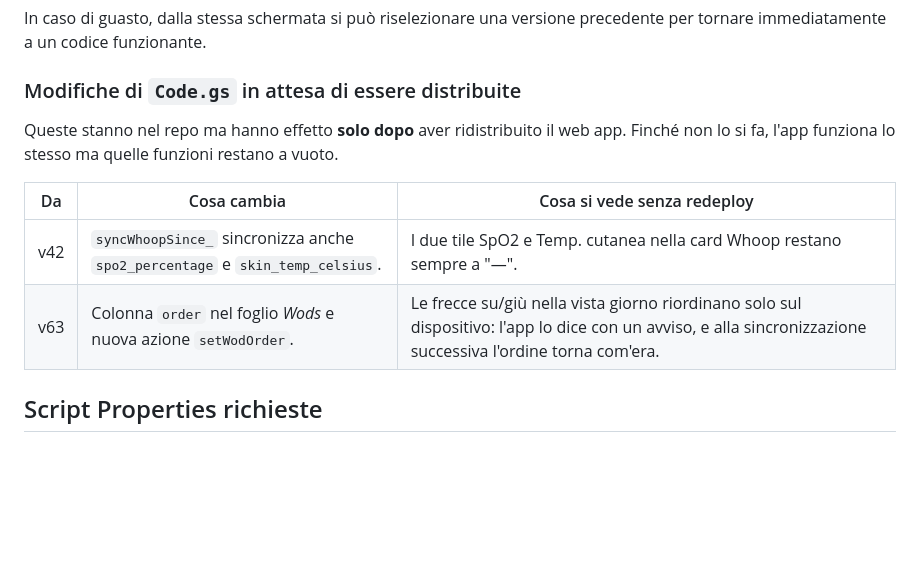
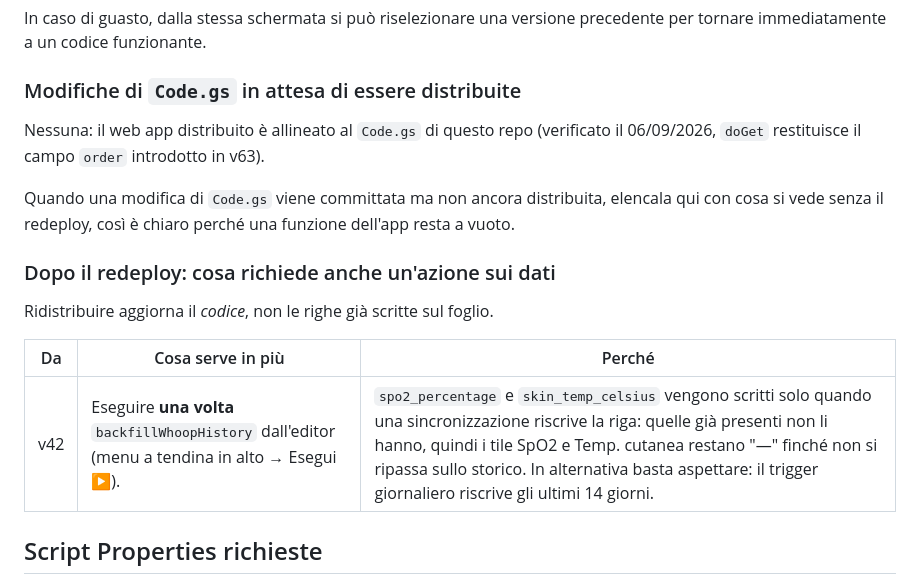
Before and after one commit to davidesantacroce/crossfit-board, a Markdown page: apps-script/README.md, the part around the change. GitHub-like rendering; blank space fills up the shorter version.

Commit message:
docs(apps-script): backend allineato al repo, resta il backfill Whoop per la v42 (#25)
* v65: nello storico ogni lavoro ha la sua card, niente accorpamenti

renderHistory() ora emette una card per ogni lavoro, comprese le righe
vecchie che ne contengono più d'uno (salvataggi antecedenti alla v48):
ognuna mostra il proprio WOD, punteggio e tasto Risultati.

Su quei lavori il tasto Elimina lascia il posto a "⑂ Spacchetta in N",
perché condividono la stessa riga sul Foglio e cancellarne uno
cancellerebbe anche gli altri; una nota sulla card lo spiega. Dopo lo
spacchettamento (v64) diventano indipendenti e riacquistano Elimina.

Il conteggio della giornata conta i lavori invece delle righe, e la
striscia Whoop resta sul primo lavoro della riga per non ripetersi.

Test: item-actions, split-sessions e storico-giorni aggiornati/estesi.
Suite completa verde: 175 test.

Co-Authored-By: Claude Opus 5 <noreply@anthropic.com>
Claude-Session: https://claude.ai/code/session_0111Sqe1r6KBfTVJRd5GMrxm

* docs(apps-script): il web app distribuito è allineato al repo

Verificato sull'URL /exec: doGet restituisce il campo `order` introdotto
in v63, quindi la colonna e l'azione setWodOrder sono in produzione e le
frecce su/giù conservano l'ordine.

La v42 non ha più nulla da distribuire ma richiede un'azione sui dati:
spo2_percentage e skin_temp_celsius vengono scritti solo quando una
sincronizzazione riscrive la riga, e quelle già sul foglio non li hanno
(verificato: le righe recovery contengono solo recoveryScore,
restingHeartRate, hrvMilli). Finché non si esegue una volta
backfillWhoopHistory — o non passano 14 giorni di trigger giornaliero —
i tile SpO2 e Temp. cutanea restano "—".

La tabella del README è stata riorganizzata di conseguenza: una sezione
per ciò che attende la distribuzione (ora vuota) e una per ciò che
richiede anche un passaggio sui dati.

Co-Authored-By: Claude Opus 5 <noreply@anthropic.com>
Claude-Session: https://claude.ai/code/session_0111Sqe1r6KBfTVJRd5GMrxm

---------

Co-authored-by: Claude <noreply@anthropic.com>

```diff
--- a/apps-script/README.md
+++ b/apps-script/README.md
@@ -52,13 +52,19 @@ tornare immediatamente a un codice funzionante.
 
 ### Modifiche di `Code.gs` in attesa di essere distribuite
 
-Queste stanno nel repo ma hanno effetto **solo dopo** aver ridistribuito il web app. Finché non
-lo si fa, l'app funziona lo stesso ma quelle funzioni restano a vuoto.
+Nessuna: il web app distribuito è allineato al `Code.gs` di questo repo (verificato il 06/09/2026,
+`doGet` restituisce il campo `order` introdotto in v63).
 
-| Da | Cosa cambia | Cosa si vede senza redeploy |
+Quando una modifica di `Code.gs` viene committata ma non ancora distribuita, elencala qui con
+cosa si vede senza il redeploy, così è chiaro perché una funzione dell'app resta a vuoto.
+
+### Dopo il redeploy: cosa richiede anche un'azione sui dati
+
+Ridistribuire aggiorna il *codice*, non le righe già scritte sul foglio.
+
+| Da | Cosa serve in più | Perché |
 |---|---|---|
-| v42 | `syncWhoopSince_` sincronizza anche `spo2_percentage` e `skin_temp_celsius`. | I due tile SpO2 e Temp. cutanea nella card Whoop restano sempre a "—". |
-| v63 | Colonna `order` nel foglio *Wods* e nuova azione `setWodOrder`. | Le frecce su/giù nella vista giorno riordinano solo sul dispositivo: l'app lo dice con un avviso, e alla sincronizzazione successiva l'ordine torna com'era. |
+| v42 | Eseguire **una volta** `backfillWhoopHistory` dall'editor (menu a tendina in alto → Esegui ▶). | `spo2_percentage` e `skin_temp_celsius` vengono scritti solo quando una sincronizzazione riscrive la riga: quelle già presenti non li hanno, quindi i tile SpO2 e Temp. cutanea restano "—" finché non si ripassa sullo storico. In alternativa basta aspettare: il trigger giornaliero riscrive gli ultimi 14 giorni. |
 
 ## Script Properties richieste
 
```
